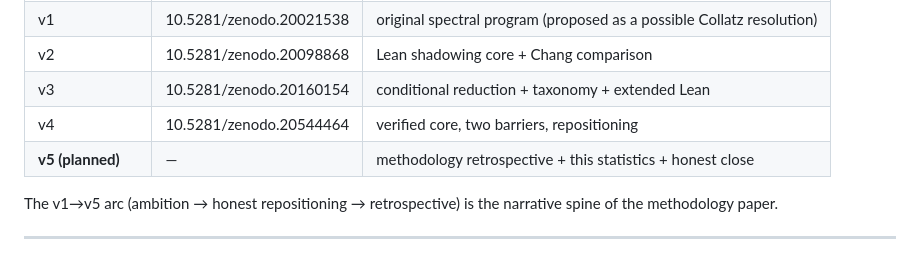
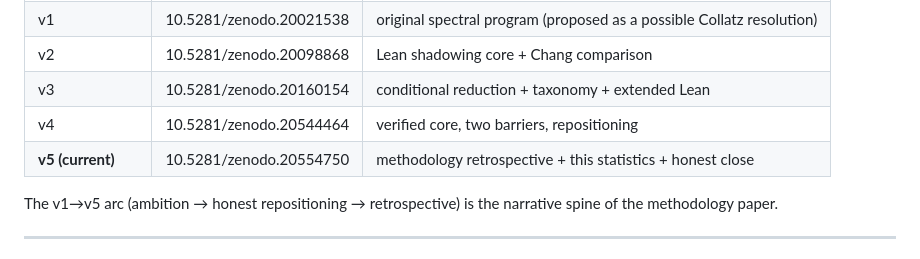
Before and after one commit to PieroBorgatta/Collatz, a Markdown page: notes/PROJECT_STATISTICS.md, the part around the change. GitHub-like rendering.

Commit message:
stats: set real v5 DOI in versions table (10.5281/zenodo.20554750)
Co-Authored-By: Claude Opus 4.8 <noreply@anthropic.com>

```diff
--- a/notes/PROJECT_STATISTICS.md
+++ b/notes/PROJECT_STATISTICS.md
@@ -105,7 +105,7 @@ AI-authored.
 | v2 | 10.5281/zenodo.20098868 | Lean shadowing core + Chang comparison |
 | v3 | 10.5281/zenodo.20160154 | conditional reduction + taxonomy + extended Lean |
 | v4 | 10.5281/zenodo.20544464 | verified core, two barriers, repositioning |
-| **v5 (planned)** | — | methodology retrospective + this statistics + honest close |
+| **v5 (current)** | 10.5281/zenodo.20554750 | methodology retrospective + this statistics + honest close |
 
 The v1→v5 arc (ambition → honest repositioning → retrospective) is the
 narrative spine of the methodology paper.
```
